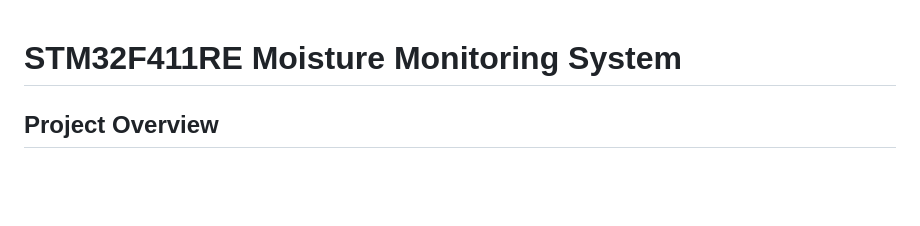
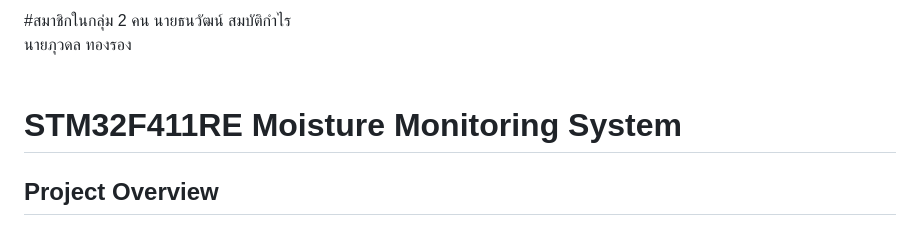
Before and after one commit to phuwadon663040128-2/microcontroller_miniproject_HappyTree, a Markdown page: README.md, the part around the change. Drawn GitHub-style; blank space fills up the shorter version.

```diff
--- a/README.md
+++ b/README.md
@@ -1,3 +1,8 @@
+#สมาชิกในกลุ่ม 2 คน
+นายธนวัฒน์ สมบัติกำไร<br>
+นายภุวดล ทองรอง<br>
+<br>
+
 # STM32F411RE Moisture Monitoring System
 
 ## Project Overview
```
